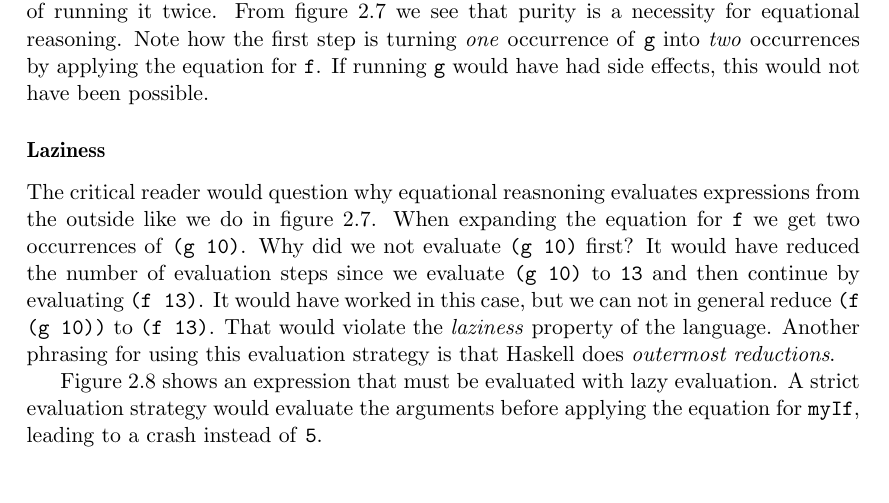
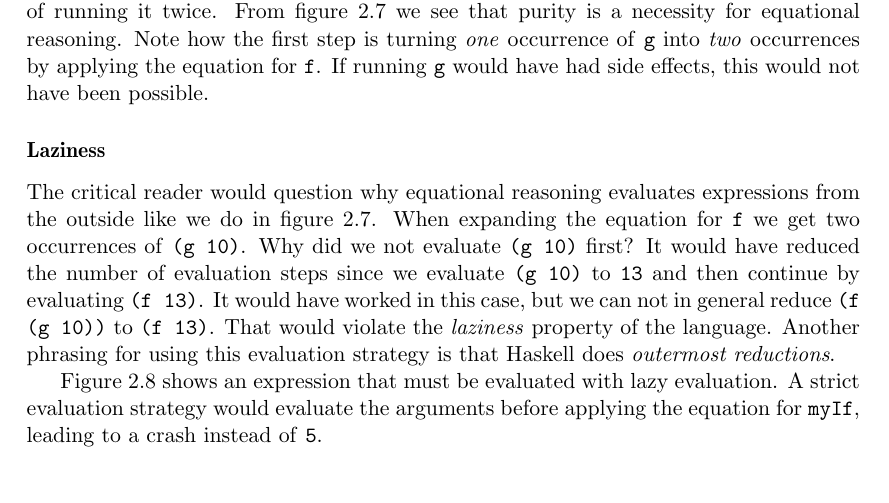
Before and after one commit to Tarrasch/exjobb, a LaTeX thesis (report/main.tex, which reads report/include/background.tex): part of page 15 of 72, cut so that both start at the same text. Compiled offline with pdfLaTeX.

Commit message:
Spelling

```diff
--- a/report/include/background.tex
+++ b/report/include/background.tex
@@ -355,7 +355,7 @@ f (g 10)          ==> -- equation for f
 
 \subsubsection{Laziness}
 
-The critical reader would question why equational reasnoning evaluates
+The critical reader would question why equational reasoning evaluates
 expressions from the outside like we do in figure~\ref{fig:purity_er}.
 When expanding the equation for \texttt{f} we get two occurrences of
 \texttt{(g 10)}. Why did we not evaluate \texttt{(g 10)} first? It
```
